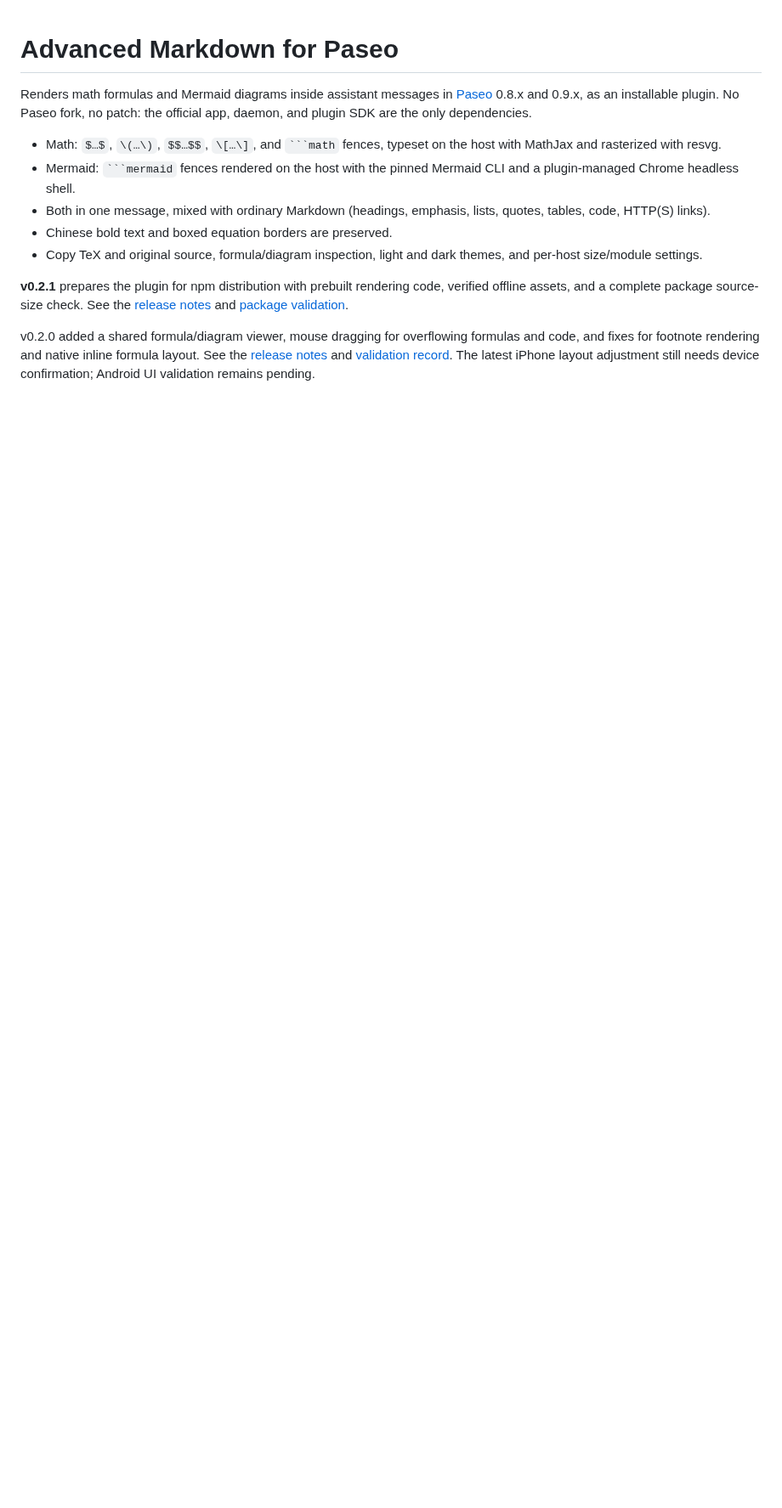
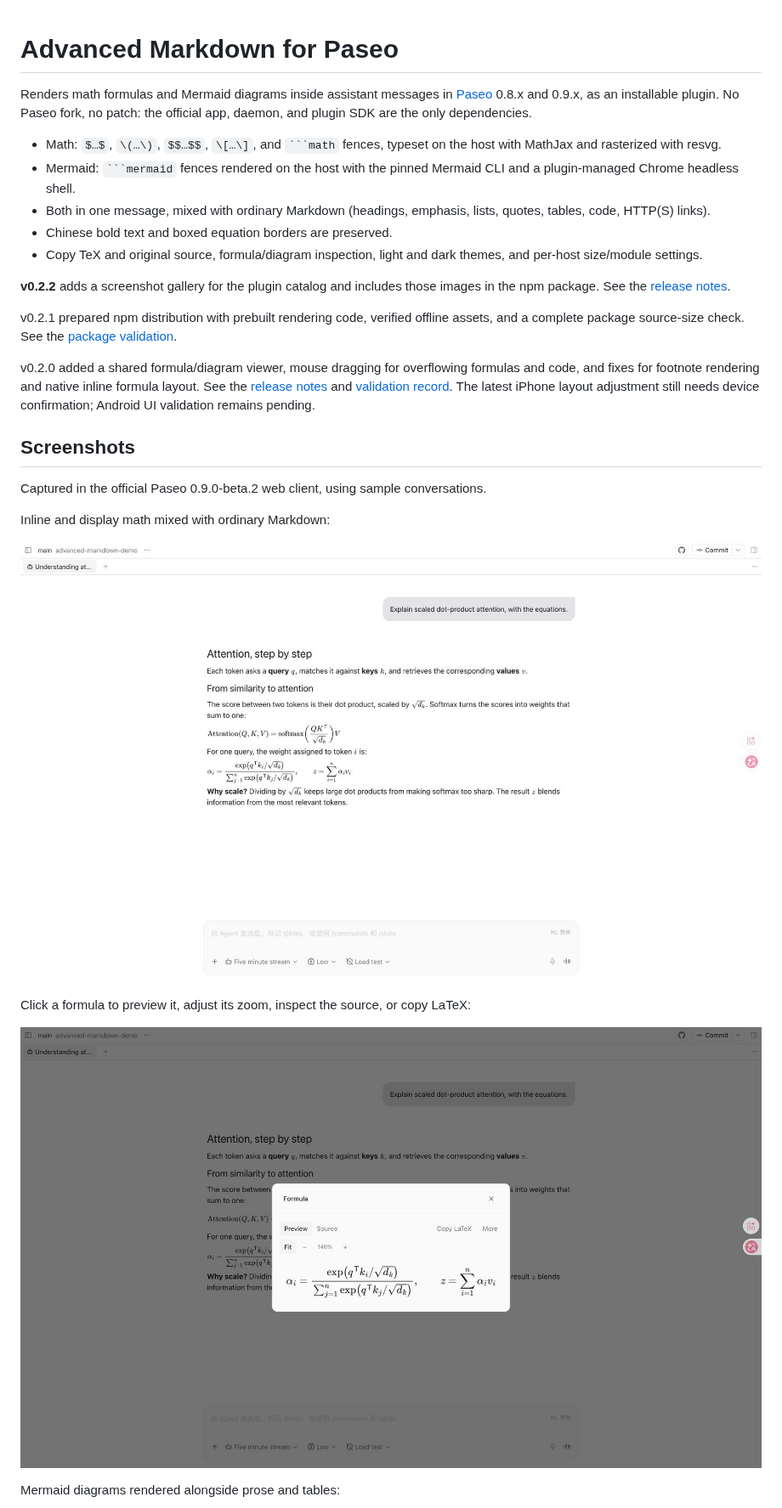
Before and after one commit to custyhs/paseo-advanced-markdown, a Markdown page: README.md, the part around one of its changes. Shown at 85% size. Rendered like a GitHub page; pictures changed too: images/01-math-overview.jpg (added), images/02-formula-viewer.jpg (added); blank space fills up the shorter version.

Commit message:
docs: add marketplace screenshot gallery for v0.2.2

```diff
--- a/README.md
+++ b/README.md
@@ -14,12 +14,30 @@ patch: the official app, daemon, and plugin SDK are the only dependencies.
 - Copy TeX and original source, formula/diagram inspection, light and dark themes,
   and per-host size/module settings.
 
-**v0.2.1** prepares the plugin for npm distribution with prebuilt rendering code,
-verified offline assets, and a complete package source-size check. See the
-[release notes](docs/release/0.2.1.md) and [package validation](docs/qa/npm-package.md).
+**v0.2.2** adds a screenshot gallery for the plugin catalog and includes those
+images in the npm package. See the [release notes](docs/release/0.2.2.md).
+
+v0.2.1 prepared npm distribution with prebuilt rendering code, verified offline
+assets, and a complete package source-size check. See the
+[package validation](docs/qa/npm-package.md).
 
 v0.2.0 added a shared formula/diagram viewer, mouse dragging for overflowing
 formulas and code, and fixes for footnote rendering and native inline formula
 layout. See the [release notes](docs/release/0.2.0.md) and
 [validation record](docs/qa/click-viewer.md). The latest iPhone layout adjustment
 still needs device confirmation; Android UI validation remains pending.
+
+## Screenshots
+
+Captured in the official Paseo 0.9.0-beta.2 web client, using sample conversations.
+
+Inline and display math mixed with ordinary Markdown:
+
+![Inline and display equations in an explanation of attention](images/01-math-overview.jpg)
+
+Click a formula to preview it, adjust its zoom, inspect the source, or copy LaTeX:
+
+![Formula viewer with Preview, Source, Copy LaTeX, and zoom controls](images/02-formula-viewer.jpg)
+
+Mermaid diagrams rendered alongside prose and tables:
+
```
Also changed, not shown: other parts of README.md (+5 -4 lines), docs/release/0.2.2.md (added, +24 -0 lines), images/03-mermaid-diagram.jpg (added), 3 other files.
